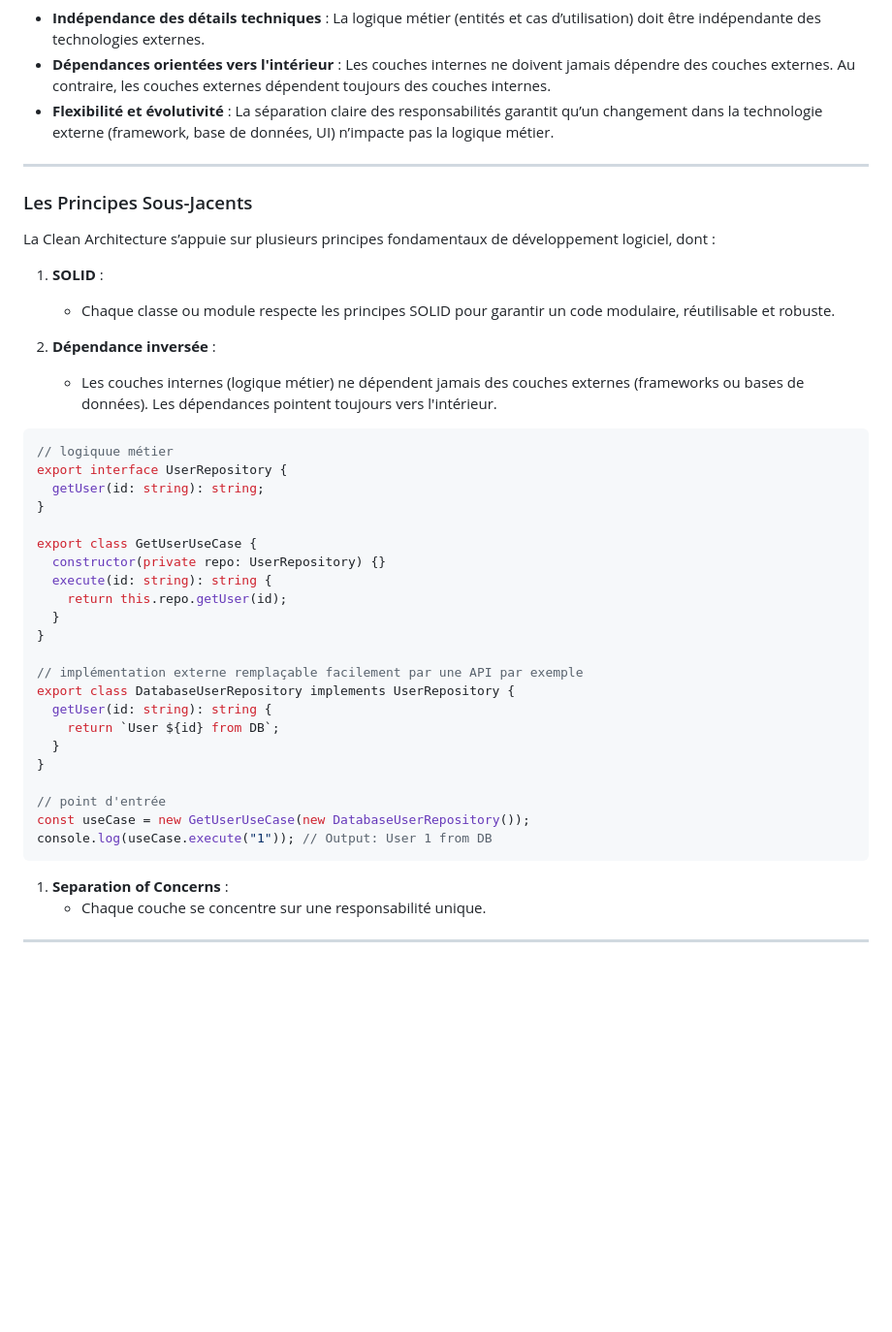
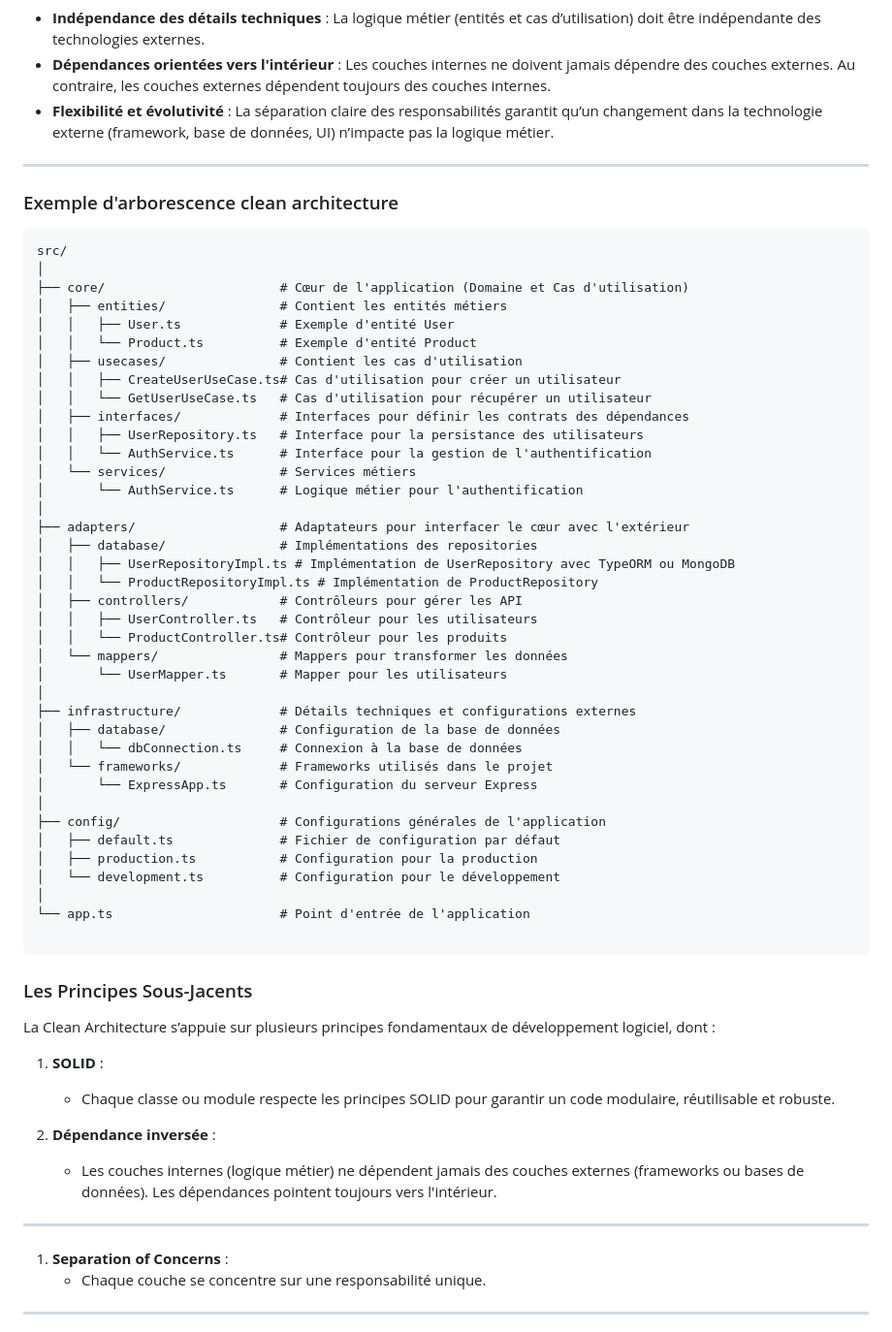
Before and after one commit to CDA04/Architecture, a Markdown page: 02_CONCEPTS_ARCHI/Supports/Chapitre_introduction.md, the part around the change. Shown at 97% size. Rendered like a GitHub page; blank space fills up the shorter version.

````diff
--- a/02_CONCEPTS_ARCHI/Supports/Chapitre_introduction.md
+++ b/02_CONCEPTS_ARCHI/Supports/Chapitre_introduction.md
@@ -104,6 +104,49 @@ flowchart TD
 
 ---
 
+### Exemple d'arborescence clean architecture
+
+```txt
+src/
+│
+├── core/                       # Cœur de l'application (Domaine et Cas d'utilisation)
+│   ├── entities/               # Contient les entités métiers
+│   │   ├── User.ts             # Exemple d'entité User
+│   │   └── Product.ts          # Exemple d'entité Product
+│   ├── usecases/               # Contient les cas d'utilisation
+│   │   ├── CreateUserUseCase.ts# Cas d'utilisation pour créer un utilisateur
+│   │   └── GetUserUseCase.ts   # Cas d'utilisation pour récupérer un utilisateur
+│   ├── interfaces/             # Interfaces pour définir les contrats des dépendances
+│   │   ├── UserRepository.ts   # Interface pour la persistance des utilisateurs
+│   │   └── AuthService.ts      # Interface pour la gestion de l'authentification
+│   └── services/               # Services métiers
+│       └── AuthService.ts      # Logique métier pour l'authentification
+│
+├── adapters/                   # Adaptateurs pour interfacer le cœur avec l'extérieur
+│   ├── database/               # Implémentations des repositories
+│   │   ├── UserRepositoryImpl.ts # Implémentation de UserRepository avec TypeORM ou MongoDB
+│   │   └── ProductRepositoryImpl.ts # Implémentation de ProductRepository
+│   ├── controllers/            # Contrôleurs pour gérer les API
+│   │   ├── UserController.ts   # Contrôleur pour les utilisateurs
+│   │   └── ProductController.ts# Contrôleur pour les produits
+│   └── mappers/                # Mappers pour transformer les données
+│       └── UserMapper.ts       # Mapper pour les utilisateurs
+│
+├── infrastructure/             # Détails techniques et configurations externes
+│   ├── database/               # Configuration de la base de données
+│   │   └── dbConnection.ts     # Connexion à la base de données
+│   └── frameworks/             # Frameworks utilisés dans le projet
+│       └── ExpressApp.ts       # Configuration du serveur Express
+│
+├── config/                     # Configurations générales de l'application
+│   ├── default.ts              # Fichier de configuration par défaut
+│   ├── production.ts           # Configuration pour la production
+│   └── development.ts          # Configuration pour le développement
+│
+└── app.ts                      # Point d'entrée de l'application
+
+```
+
 ### Les Principes Sous-Jacents
 
 La Clean Architecture s’appuie sur plusieurs principes fondamentaux de développement logiciel, dont :
@@ -114,31 +157,7 @@ La Clean Architecture s’appuie sur plusieurs principes fondamentaux de dévelo
 2. **Dépendance inversée** :
    - Les couches internes (logique métier) ne dépendent jamais des couches externes (frameworks ou bases de données). Les dépendances pointent toujours vers l'intérieur.
 
-
-```js
-// logiquue métier
-export interface UserRepository {
-  getUser(id: string): string;
-}
-
-export class GetUserUseCase {
-  constructor(private repo: UserRepository) {}
-  execute(id: string): string {
-    return this.repo.getUser(id);
-  }
-}
-
-// implémentation externe remplaçable facilement par une API par exemple
-export class DatabaseUserRepository implements UserRepository {
-  getUser(id: string): string {
-    return `User ${id} from DB`;
-  }
-}
-
-// point d'entrée
-const useCase = new GetUserUseCase(new DatabaseUserRepository());
-console.log(useCase.execute("1")); // Output: User 1 from DB
-```
+---
 
 1. **Separation of Concerns** :
    - Chaque couche se concentre sur une responsabilité unique.
````
